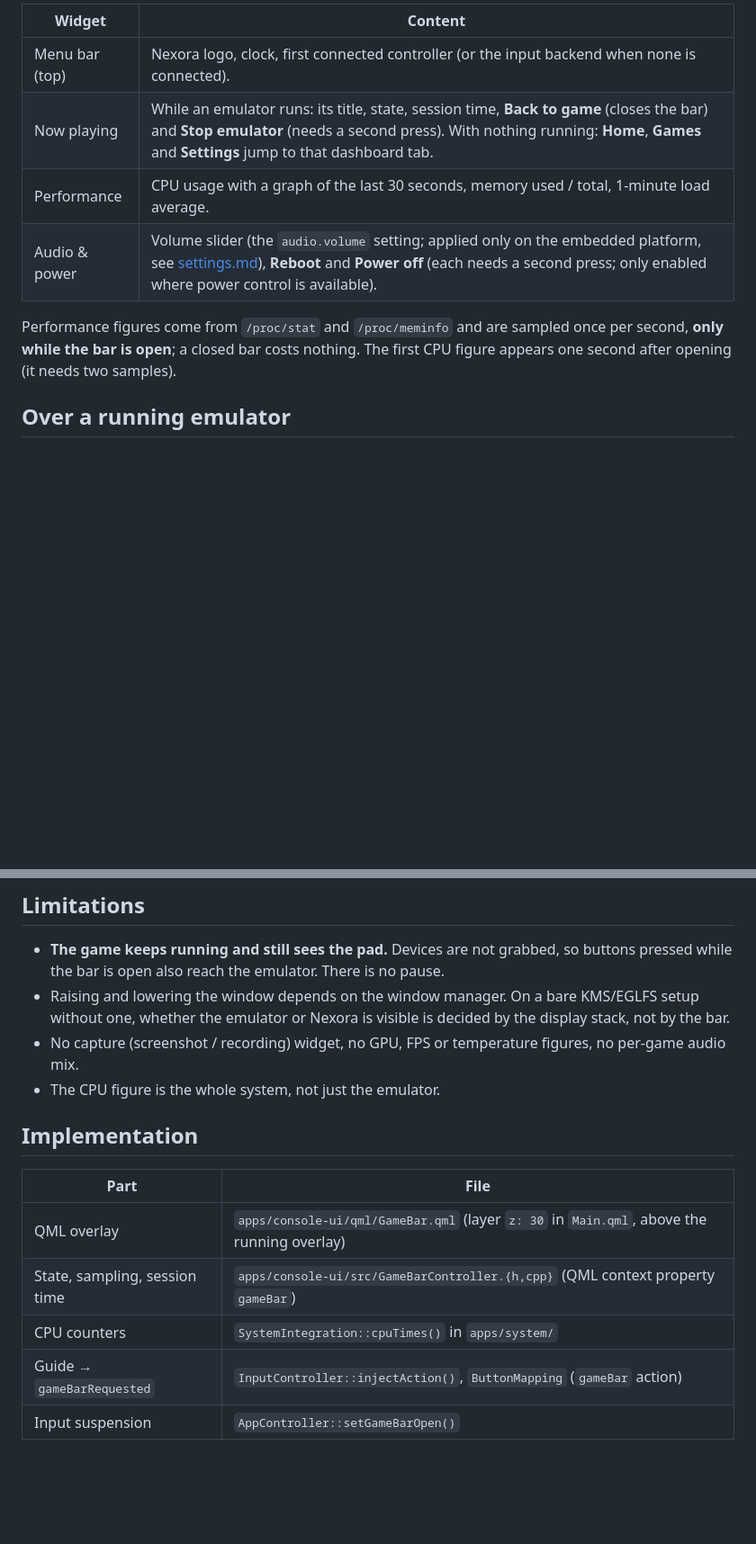
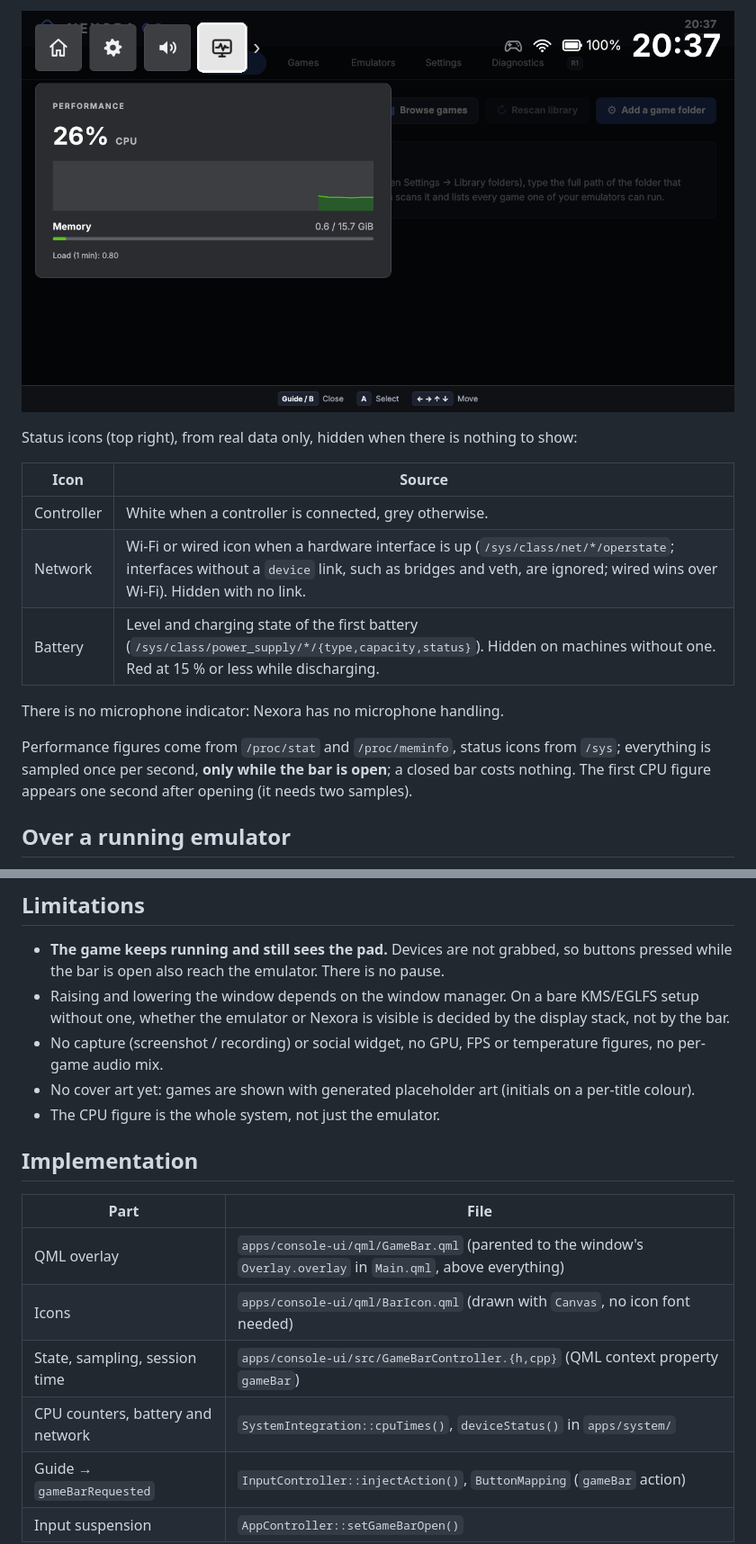
Before and after one commit to szebasztianmarton/Nexora-OS, a Markdown page: docs/game-bar.md, 2 parts joined by grey strips. Shown at 90% size. GitHub-like rendering; pictures changed too: docs/images/game-bar-performance.png (added); blank space fills up the shorter version.

```diff
--- a/docs/game-bar.md
+++ b/docs/game-bar.md
@@ -21,12 +29,17 @@ The Guide button is the `gameBar` action in `input.mapping` and can be remapped
 
-| Widget | Content |
+![Performance panel](images/game-bar-performance.png)
+
+Status icons (top right), from real data only, hidden when there is nothing to show:
+
+| Icon | Source |
 | --- | --- |
-| Menu bar (top) | Nexora logo, clock, first connected controller (or the input backend when none is connected). |
-| Now playing | While an emulator runs: its title, state, session time, **Back to game** (closes the bar) and **Stop emulator** (needs a second press). With nothing running: **Home**, **Games** and **Settings** jump to that dashboard tab. |
-| Performance | CPU usage with a graph of the last 30 seconds, memory used / total, 1-minute load average. |
-| Audio & power | Volume slider (the `audio.volume` setting; applied only on the embedded platform, see [settings.md](settings.md#keys)), **Reboot** and **Power off** (each needs a second press; only enabled where power control is available). |
+| Controller | White when a controller is connected, grey otherwise. |
+| Network | Wi-Fi or wired icon when a hardware interface is up (`/sys/class/net/*/operstate`; interfaces without a `device` link, such as bridges and veth, are ignored; wired wins over Wi-Fi). Hidden with no link. |
+| Battery | Level and charging state of the first battery (`/sys/class/power_supply/*/{type,capacity,status}`). Hidden on machines without one. Red at 15 % or less while discharging. |
 
-Performance figures come from `/proc/stat` and `/proc/meminfo` and are sampled once per second, **only while the bar is open**; a closed bar costs nothing. The first CPU figure appears one second after opening (it needs two samples).
+There is no microphone indicator: Nexora has no microphone handling.
+
+Performance figures come from `/proc/stat` and `/proc/meminfo`, status icons from `/sys`; everything is sampled once per second, **only while the bar is open**; a closed bar costs nothing. The first CPU figure appears one second after opening (it needs two samples).
 
 ## Over a running emulator
 
@@ -41,16 +54,18 @@ Closing the bar (Guide, Back or **Back to game**) suspends navigation again and,
 
 - **The game keeps running and still sees the pad.** Devices are not grabbed, so buttons pressed while the bar is open also reach the emulator. There is no pause.
 - Raising and lowering the window depends on the window manager. On a bare KMS/EGLFS setup without one, whether the emulator or Nexora is visible is decided by the display stack, not by the bar.
-- No capture (screenshot / recording) widget, no GPU, FPS or temperature figures, no per-game audio mix.
+- No capture (screenshot / recording) or social widget, no GPU, FPS or temperature figures, no per-game audio mix.
+- No cover art yet: games are shown with generated placeholder art (initials on a per-title colour).
 - The CPU figure is the whole system, not just the emulator.
 
 ## Implementation
 
 | Part | File |
 | --- | --- |
-| QML overlay | `apps/console-ui/qml/GameBar.qml` (layer `z: 30` in `Main.qml`, above the running overlay) |
+| QML overlay | `apps/console-ui/qml/GameBar.qml` (parented to the window's `Overlay.overlay` in `Main.qml`, above everything) |
+| Icons | `apps/console-ui/qml/BarIcon.qml` (drawn with `Canvas`, no icon font needed) |
 | State, sampling, session time | `apps/console-ui/src/GameBarController.{h,cpp}` (QML context property `gameBar`) |
-| CPU counters | `SystemIntegration::cpuTimes()` in `apps/system/` |
+| CPU counters, battery and network | `SystemIntegration::cpuTimes()`, `deviceStatus()` in `apps/system/` |
 | Guide → `gameBarRequested` | `InputController::injectAction()`, `ButtonMapping` (`gameBar` action) |
 | Input suspension | `AppController::setGameBarOpen()` |
 
```
Also changed, not shown: other parts of docs/game-bar.md (+13 -5 lines), README.md (+1 -1 lines), docs/testing.md (+2 -2 lines), docs/images/game-bar-running.png, 10 other files.
